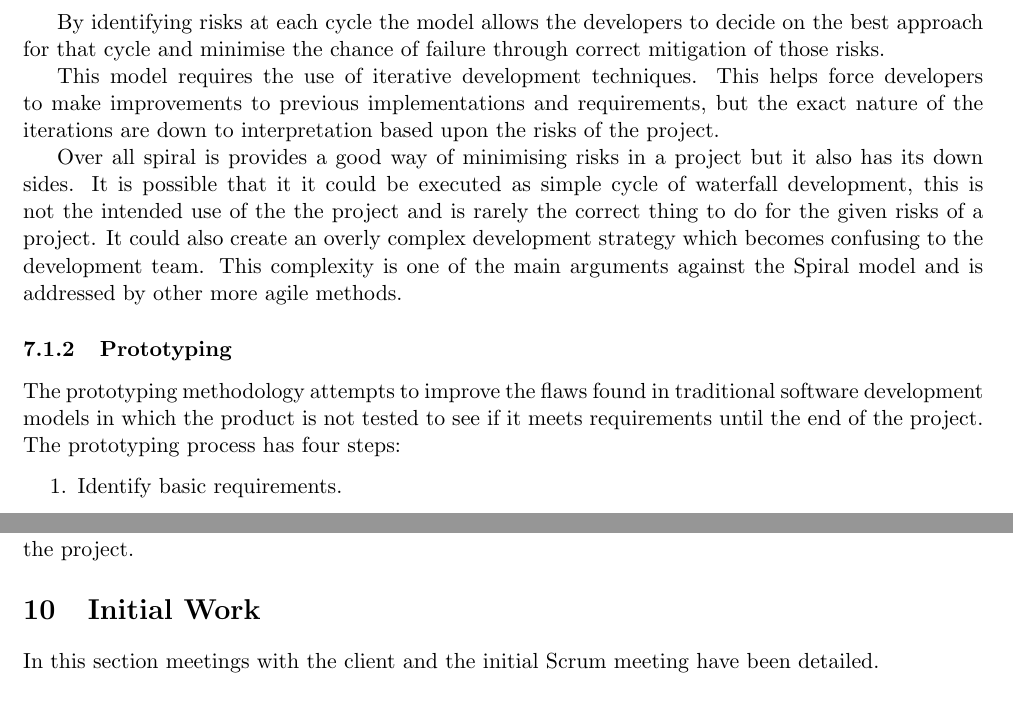
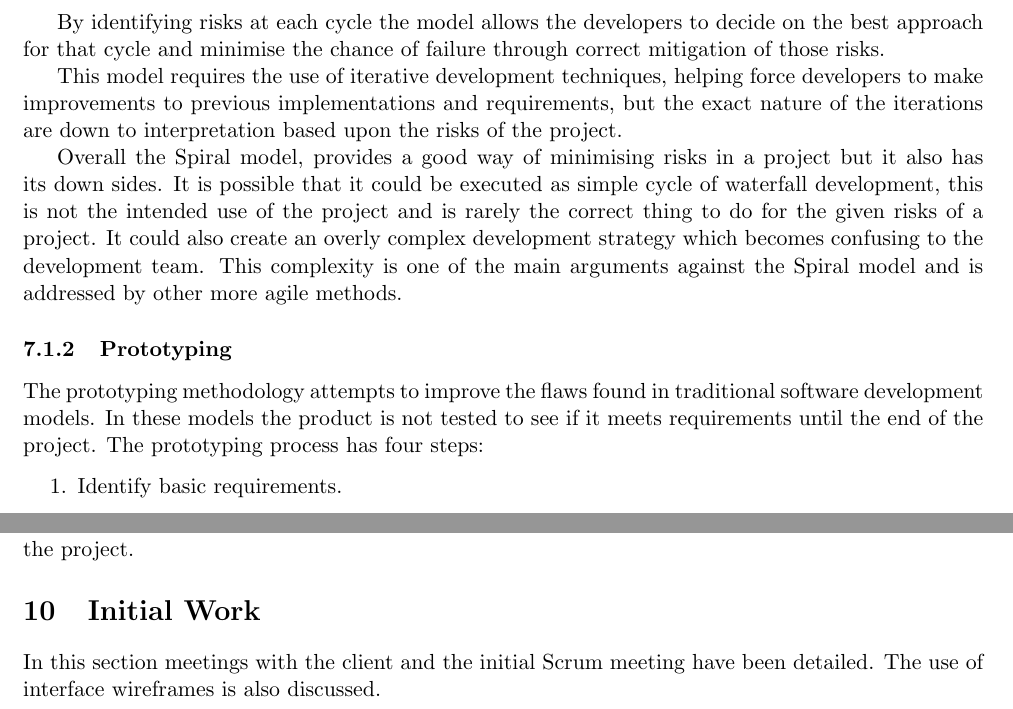
Before and after one commit to hyperatom/MEngGroupDocuments, a LaTeX document (Milestone-1/Milestone-1.tex): two parts of pages 28 and 46 of 55, joined at a grey line, cut so that both start at the same text. Compiled offline with pdfLaTeX.

Commit message:
Typo fixes. Shortened some sentences. Nothing new

```diff
--- a/Milestone-1/Milestone-1.tex
+++ b/Milestone-1/Milestone-1.tex
@@ -926,12 +926,12 @@ This section is a modified version of the work found in ``A RESTful Document Arc
 
 By identifying risks at each cycle the model allows the developers to decide on the best approach for that cycle and minimise the chance of failure through correct mitigation of those risks.
 
-This model requires the use of iterative development techniques. This helps force developers to make improvements to previous implementations and requirements, but the exact nature of the iterations are down to interpretation based upon the risks of the project.
-
-Over all spiral is provides a good way of minimising risks in a project but it also has its down sides. It is possible that it it could be executed as simple cycle of waterfall development, this is not the intended use of the the project and is rarely the correct thing to do for the given risks of a project. It could also create an overly complex development strategy which becomes confusing to the development team. This complexity is one of the main arguments against the Spiral model and is addressed by other more agile methods.
+This model requires the use of iterative development techniques, helping force developers to make improvements to previous implementations and requirements, but the exact nature of the iterations are down to interpretation based upon the risks of the project.
+
+Overall the Spiral model, provides a good way of minimising risks in a project but it also has its down sides. It is possible that it could be executed as simple cycle of waterfall development, this is not the intended use of the project and is rarely the correct thing to do for the given risks of a project. It could also create an overly complex development strategy which becomes confusing to the development team. This complexity is one of the main arguments against the Spiral model and is addressed by other more agile methods.
 
 \subsubsection{Prototyping}
-The prototyping methodology attempts to improve the flaws found in traditional software development models in which the product is not tested to see if it meets requirements until the end of the project. The prototyping process has four steps:
+The prototyping methodology attempts to improve the flaws found in traditional software development models. In these models the product is not tested to see if it meets requirements until the end of the project. The prototyping process has four steps:
 \begin{enumerate}
 \item Identify basic requirements.
 \item Develop initial prototype.
@@ -1508,6 +1508,6 @@ This section explores the personal risks associated with the project. These risk
 
 \section{Initial Work}
 \label{sec:initial-work}
-In this section meetings with the client and the initial Scrum meeting have been detailed.
+In this section meetings with the client and the initial Scrum meeting have been detailed. The use of interface wireframes is also discussed.
 \subsection{Minutes of Meetings}
 Three meetings took place with the client, minutes of these meetings can be seen in Appendix A. The team has also had an initial Scrum meeting to define our backlog, the results of which can be seen in section~\ref{sec:project-plan}.
```
Also changed, not shown: Milestone-1/Milestone-1.tex (8 more changed lines).
